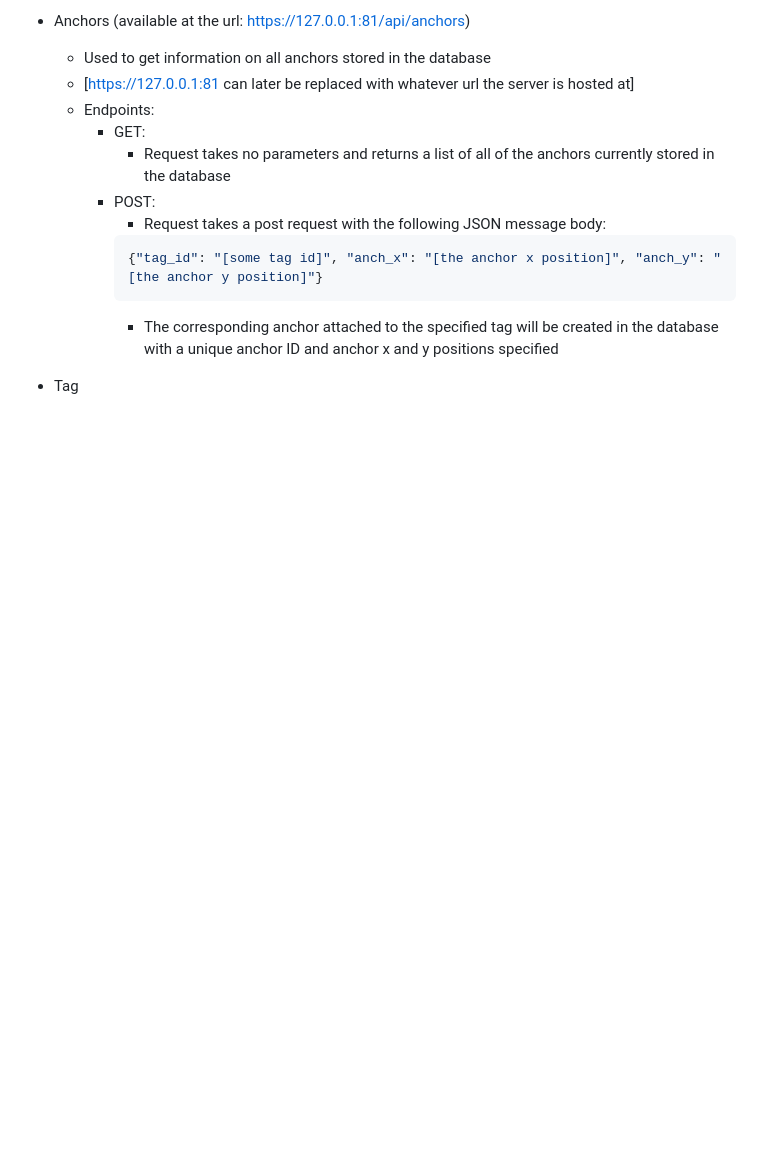
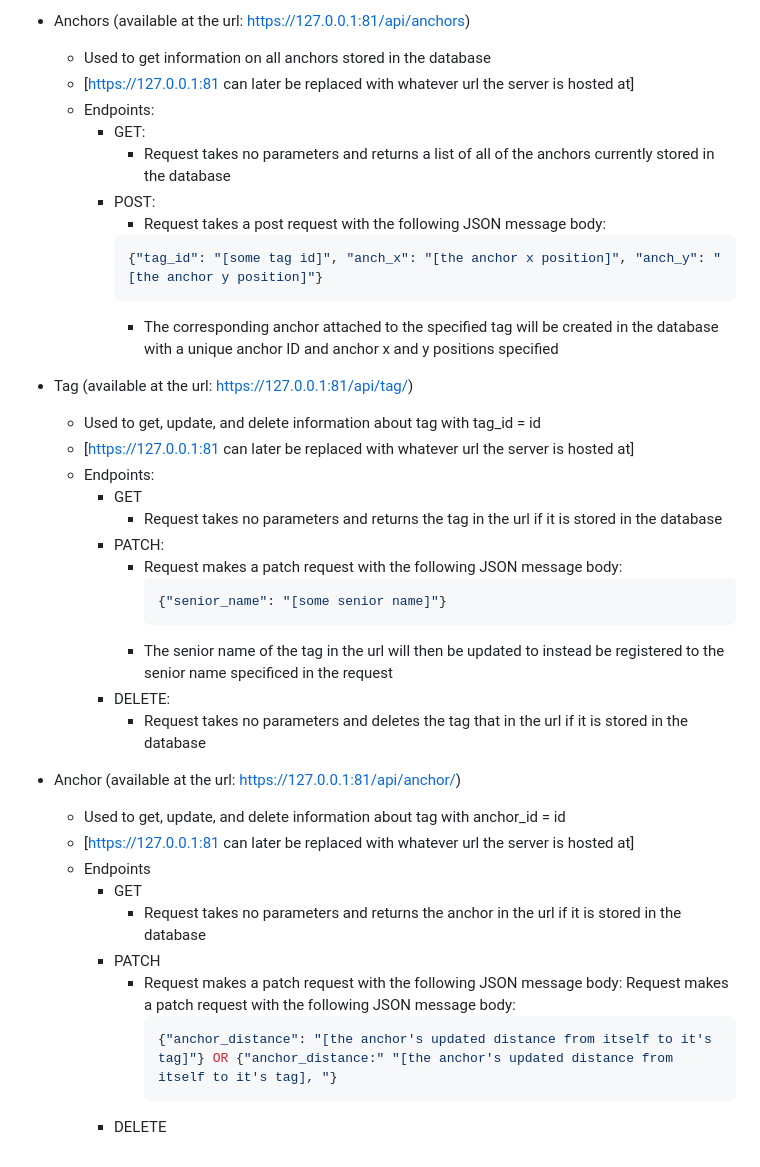
Before and after one commit to MohammedMAmir/IPS_UWB, a Markdown page: README.md, the part around one of its changes. Drawn GitHub-style; blank space fills up the shorter version.

````diff
--- a/README.md
+++ b/README.md
@@ -154,4 +156,30 @@ The api for the project can be used to query and update the database. It is brok
            {"tag_id": "[some tag id]", "anch_x": "[the anchor x position]", "anch_y": "[the anchor y position]"}
            ```
             - The corresponding anchor attached to the specified tag will be created in the database with a unique anchor ID and anchor x and y positions specified
-- Tag
+- Tag (available at the url: https://127.0.0.1:81/api/tag/<id>)
+    * Used to get, update, and delete information about tag with tag_id = id
+    * [https://127.0.0.1:81 can later be replaced with whatever url the server is hosted at]
+    * Endpoints:
+        - GET
+            - Request takes no parameters and returns the tag in the url if it is stored in the database
+        - PATCH:
+            - Request makes a patch request with the following JSON message body:
+              ```JSON
+              {"senior_name": "[some senior name]"}
+              ```
+            - The senior name of the tag in the url will then be updated to instead be registered to the senior name specificed in the request
+        - DELETE:
+            - Request takes no parameters and deletes the tag that in the url if it is stored in the database
+- Anchor (available at the url: https://127.0.0.1:81/api/anchor/<id>)
+    * Used to get, update, and delete information about tag with anchor_id = id
+    * [https://127.0.0.1:81 can later be replaced with whatever url the server is hosted at]
+    * Endpoints
+        - GET
+            - Request takes no parameters and returns the anchor in the url if it is stored in the database
+        - PATCH
+            - Request makes a patch request with the following JSON message body:
+               Request makes a patch request with the following JSON message body:
+              ```JSON
+              {"anchor_distance": "[the anchor's updated distance from itself to it's tag]"} OR {"anchor_distance:" "[the anchor's updated distance from itself to it's tag], "}
+              ```
+        - DELETE
````
Also changed, not shown: other parts of README.md (+2 -0 lines).
